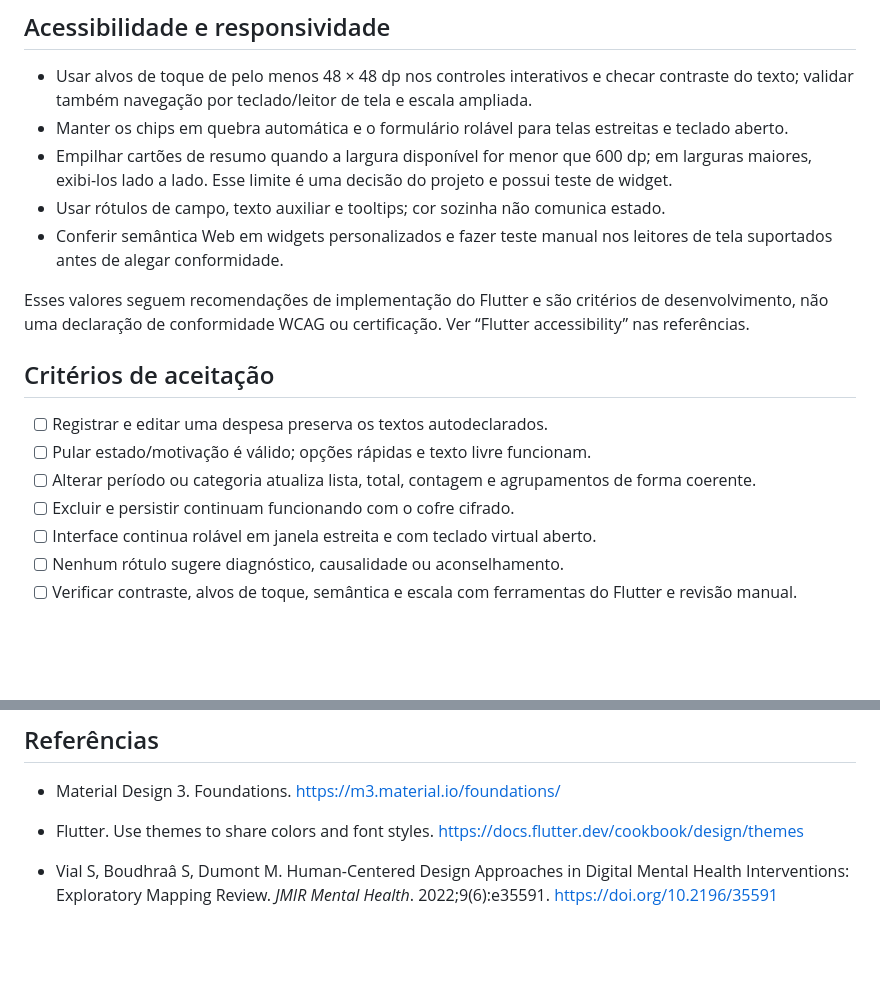
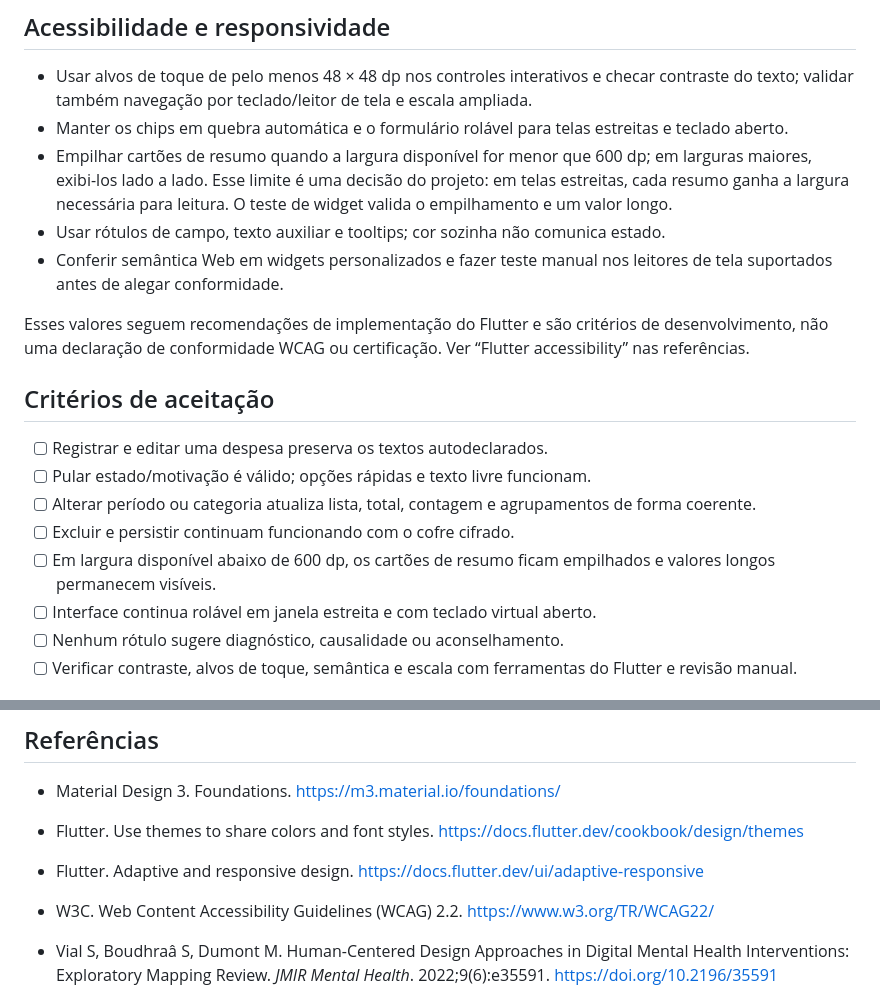
Before and after one commit to aloisiocosta-prof/bipolaris, a Markdown page: docs/design-system.md, 2 parts joined by grey strips. Drawn GitHub-style; blank space fills up the shorter version.

Commit message:
docs(ux): clarify responsive acceptance criteria

```diff
--- a/docs/design-system.md
+++ b/docs/design-system.md
@@ -38,7 +38,7 @@ Período e categoria afetam conjuntamente a lista, o total e o agrupamento por e
 
 - Usar alvos de toque de pelo menos 48 × 48 dp nos controles interativos e checar contraste do texto; validar também navegação por teclado/leitor de tela e escala ampliada.
 - Manter os chips em quebra automática e o formulário rolável para telas estreitas e teclado aberto.
-- Empilhar cartões de resumo quando a largura disponível for menor que 600 dp; em larguras maiores, exibi-los lado a lado. Esse limite é uma decisão do projeto e possui teste de widget.
+- Empilhar cartões de resumo quando a largura disponível for menor que 600 dp; em larguras maiores, exibi-los lado a lado. Esse limite é uma decisão do projeto: em telas estreitas, cada resumo ganha a largura necessária para leitura. O teste de widget valida o empilhamento e um valor longo.
 - Usar rótulos de campo, texto auxiliar e tooltips; cor sozinha não comunica estado.
 - Conferir semântica Web em widgets personalizados e fazer teste manual nos leitores de tela suportados antes de alegar conformidade.
 
@@ -50,6 +50,7 @@ Esses valores seguem recomendações de implementação do Flutter e são crité
 - [ ] Pular estado/motivação é válido; opções rápidas e texto livre funcionam.
 - [ ] Alterar período ou categoria atualiza lista, total, contagem e agrupamentos de forma coerente.
 - [ ] Excluir e persistir continuam funcionando com o cofre cifrado.
+- [ ] Em largura disponível abaixo de 600 dp, os cartões de resumo ficam empilhados e valores longos permanecem visíveis.
 - [ ] Interface continua rolável em janela estreita e com teclado virtual aberto.
 - [ ] Nenhum rótulo sugere diagnóstico, causalidade ou aconselhamento.
 - [ ] Verificar contraste, alvos de toque, semântica e escala com ferramentas do Flutter e revisão manual.
@@ -62,6 +63,8 @@ A revisão exploratória de Vial, Boudhraâ e Dumont descreve a necessidade de r
 
 - Material Design 3. Foundations. https://m3.material.io/foundations/
 - Flutter. Use themes to share colors and font styles. https://docs.flutter.dev/cookbook/design/themes
+- Flutter. Adaptive and responsive design. https://docs.flutter.dev/ui/adaptive-responsive
+- W3C. Web Content Accessibility Guidelines (WCAG) 2.2. https://www.w3.org/TR/WCAG22/
 
 - Vial S, Boudhraâ S, Dumont M. Human-Centered Design Approaches in Digital Mental Health Interventions: Exploratory Mapping Review. *JMIR Mental Health*. 2022;9(6):e35591. https://doi.org/10.2196/35591
 - Developing a Mood and Menstrual Tracking App for People With Premenstrual Dysphoric Disorder: User-Centered Design Study. *JMIR Formative Research*. 2024;8:e59333. https://formative.jmir.org/2024/1/e59333/
```
